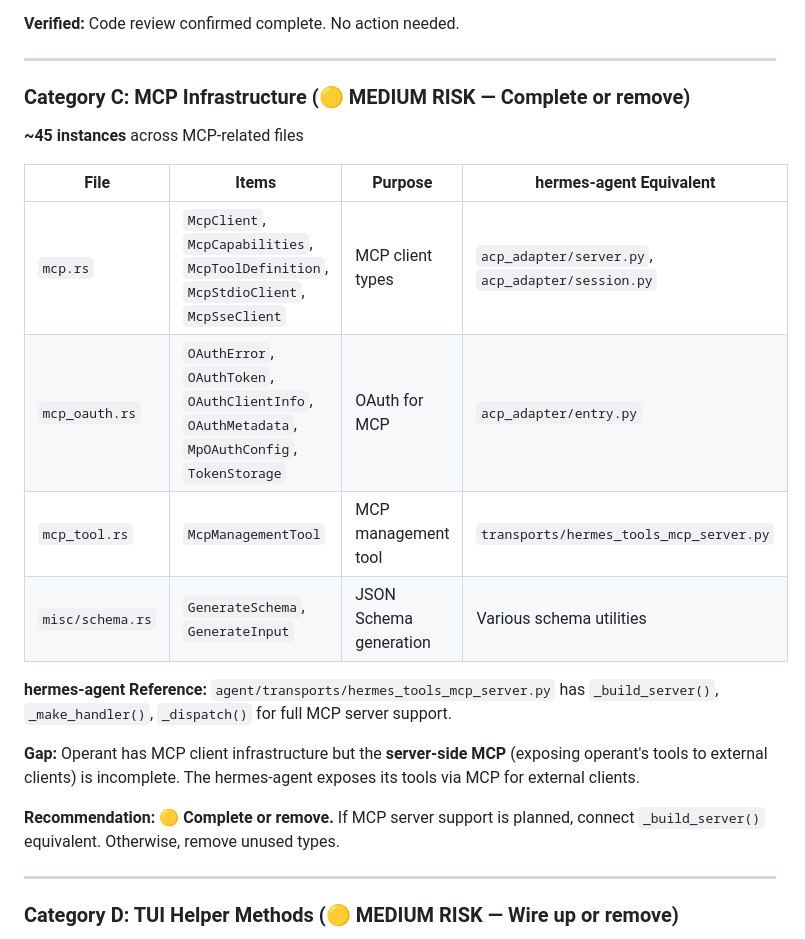
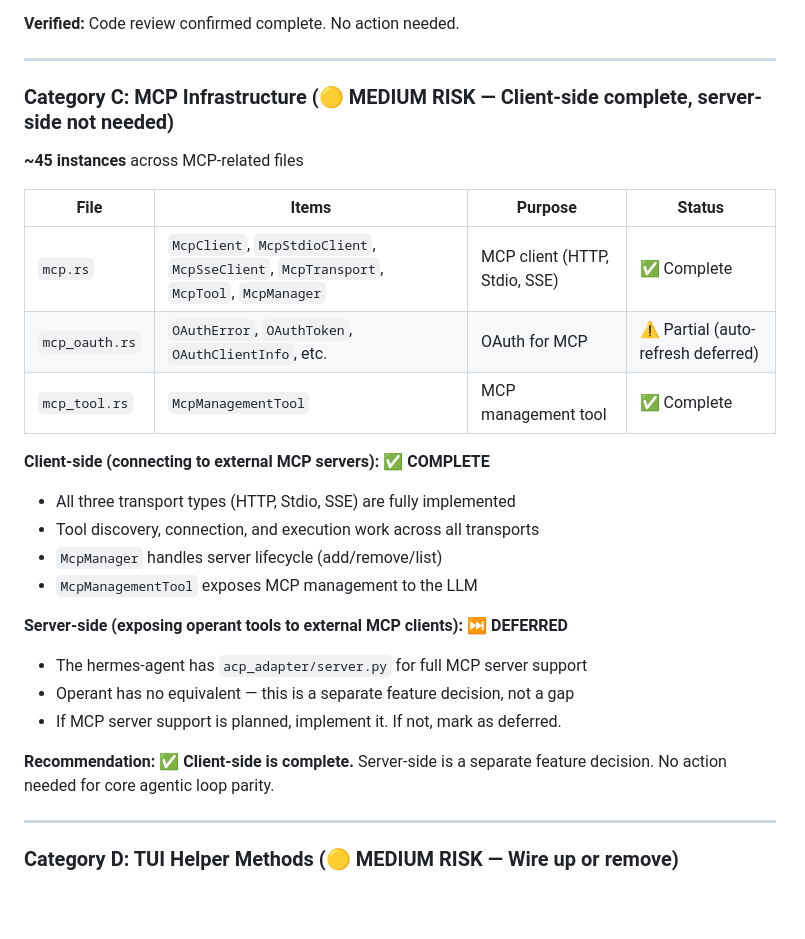
Before and after one commit to ishan-parihar/operant, a Markdown page: docs/DEAD_CODE_GAP_ANALYSIS.md, the part around the change. Rendered like a GitHub page; blank space fills up the shorter version.

Commit message:
docs: update audit — MCP client-side complete, server-side deferred as feature decision

```diff
--- a/docs/DEAD_CODE_GAP_ANALYSIS.md
+++ b/docs/DEAD_CODE_GAP_ANALYSIS.md
@@ -89,21 +89,27 @@ The `LearningMutationTool` in `tools/learning_mutation_tool.rs` wraps `delete_no
 
 ---
 
-### Category C: MCP Infrastructure (🟡 MEDIUM RISK — Complete or remove)
+### Category C: MCP Infrastructure (🟡 MEDIUM RISK — Client-side complete, server-side not needed)
 **~45 instances** across MCP-related files
 
-| File | Items | Purpose | hermes-agent Equivalent |
-|------|-------|---------|------------------------|
-| `mcp.rs` | `McpClient`, `McpCapabilities`, `McpToolDefinition`, `McpStdioClient`, `McpSseClient` | MCP client types | `acp_adapter/server.py`, `acp_adapter/session.py` |
-| `mcp_oauth.rs` | `OAuthError`, `OAuthToken`, `OAuthClientInfo`, `OAuthMetadata`, `MpOAuthConfig`, `TokenStorage` | OAuth for MCP | `acp_adapter/entry.py` |
-| `mcp_tool.rs` | `McpManagementTool` | MCP management tool | `transports/hermes_tools_mcp_server.py` |
-| `misc/schema.rs` | `GenerateSchema`, `GenerateInput` | JSON Schema generation | Various schema utilities |
+| File | Items | Purpose | Status |
+|------|-------|---------|--------|
+| `mcp.rs` | `McpClient`, `McpStdioClient`, `McpSseClient`, `McpTransport`, `McpTool`, `McpManager` | MCP client (HTTP, Stdio, SSE) | ✅ Complete |
+| `mcp_oauth.rs` | `OAuthError`, `OAuthToken`, `OAuthClientInfo`, etc. | OAuth for MCP | ⚠️ Partial (auto-refresh deferred) |
+| `mcp_tool.rs` | `McpManagementTool` | MCP management tool | ✅ Complete |
 
-**hermes-agent Reference:** `agent/transports/hermes_tools_mcp_server.py` has `_build_server()`, `_make_handler()`, `_dispatch()` for full MCP server support.
+**Client-side (connecting to external MCP servers): ✅ COMPLETE**
+- All three transport types (HTTP, Stdio, SSE) are fully implemented
+- Tool discovery, connection, and execution work across all transports
+- `McpManager` handles server lifecycle (add/remove/list)
+- `McpManagementTool` exposes MCP management to the LLM
 
-**Gap:** Operant has MCP client infrastructure but the **server-side MCP** (exposing operant's tools to external clients) is incomplete. The hermes-agent exposes its tools via MCP for external clients.
+**Server-side (exposing operant tools to external MCP clients): ⏭️ DEFERRED**
+- The hermes-agent has `acp_adapter/server.py` for full MCP server support
+- Operant has no equivalent — this is a separate feature decision, not a gap
+- If MCP server support is planned, implement it. If not, mark as deferred.
 
-**Recommendation:** 🟡 **Complete or remove.** If MCP server support is planned, connect `_build_server()` equivalent. Otherwise, remove unused types.
+**Recommendation:** ✅ **Client-side is complete.** Server-side is a separate feature decision. No action needed for core agentic loop parity.
 
 ---
 
```
